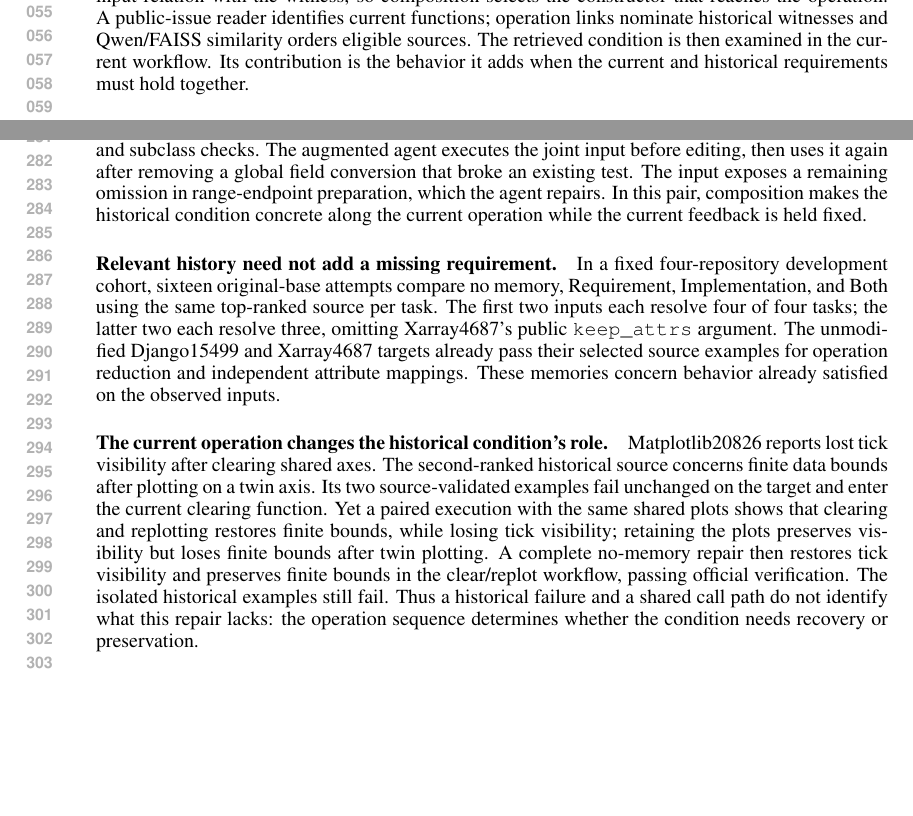
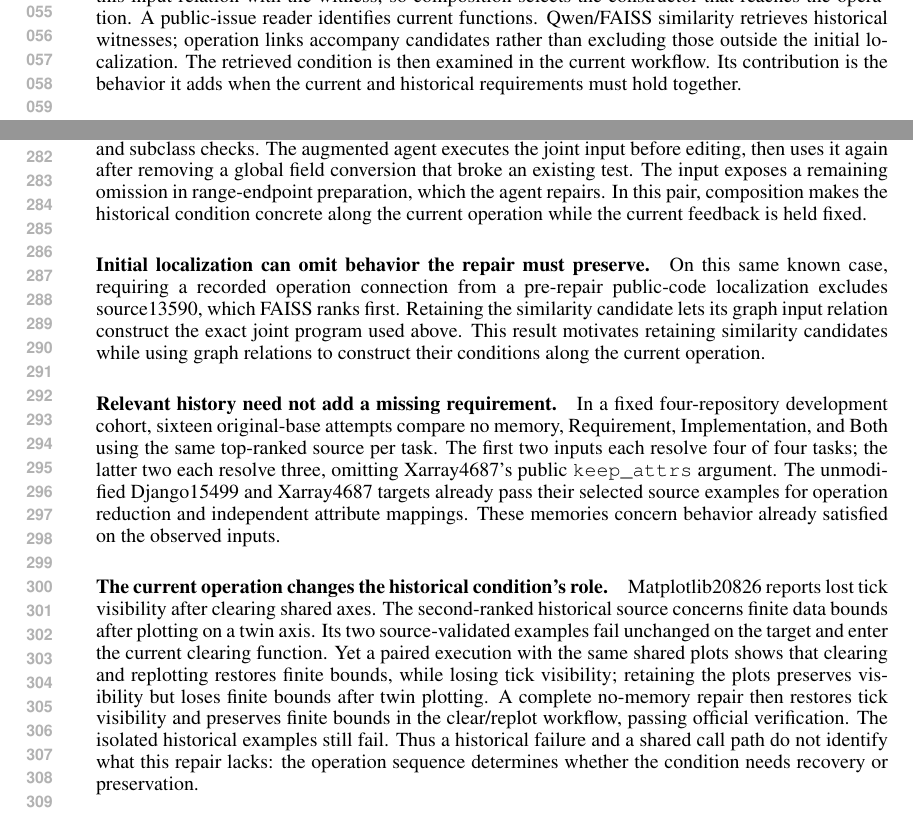
Before and after one commit to wzh4464/ContextGraph-paper, a LaTeX paper (iclr2027/main.tex): two parts of pages 2 and 6 of 8, joined at a grey line, cut so that both start at the same text, the shorter picture padded with empty space. Compiled offline with pdfLaTeX.

Commit message:
Keep retrieved conditions beyond initial code localization

```diff
--- a/iclr2027/main.tex
+++ b/iclr2027/main.tex
@@ -52,8 +52,9 @@ For supported standalone range programs, assignment and branch analysis links
 each named-tuple construction to the lookup argument it supplies and its
 observed source bounds. Retrieval returns this input relation with the witness,
 so composition selects the constructor that reaches the operation.
-A public-issue reader identifies current functions; operation links nominate
-historical witnesses and Qwen/FAISS similarity orders eligible sources.
+A public-issue reader identifies current functions. Qwen/FAISS similarity
+retrieves historical witnesses; operation links accompany candidates rather
+than excluding those outside the initial localization.
 The retrieved condition is then examined in the current workflow.
 Its contribution is the behavior it adds when the current and historical
 requirements must hold together.
@@ -310,6 +311,14 @@ The input exposes a remaining omission in range-endpoint preparation, which
 the agent repairs. In this pair, composition makes the historical condition
 concrete along the current operation while the current feedback is held fixed.
 
+\paragraph{Initial localization can omit behavior the repair must preserve.}
+On this same known case, requiring a recorded operation connection from a
+pre-repair public-code localization excludes source13590, which FAISS ranks
+first. Retaining the similarity candidate lets its graph input relation
+construct the exact joint program used above. This result motivates retaining
+similarity candidates while using graph relations to construct their conditions
+along the current operation.
+
 \paragraph{Relevant history need not add a missing requirement.}
 In a fixed four-repository development cohort, sixteen original-base attempts compare no memory, Requirement, Implementation, and Both using the same top-ranked source per task.
 The first two inputs each resolve four of four tasks; the latter two each resolve three, omitting Xarray4687's public \texttt{keep\_attrs} argument.
```
